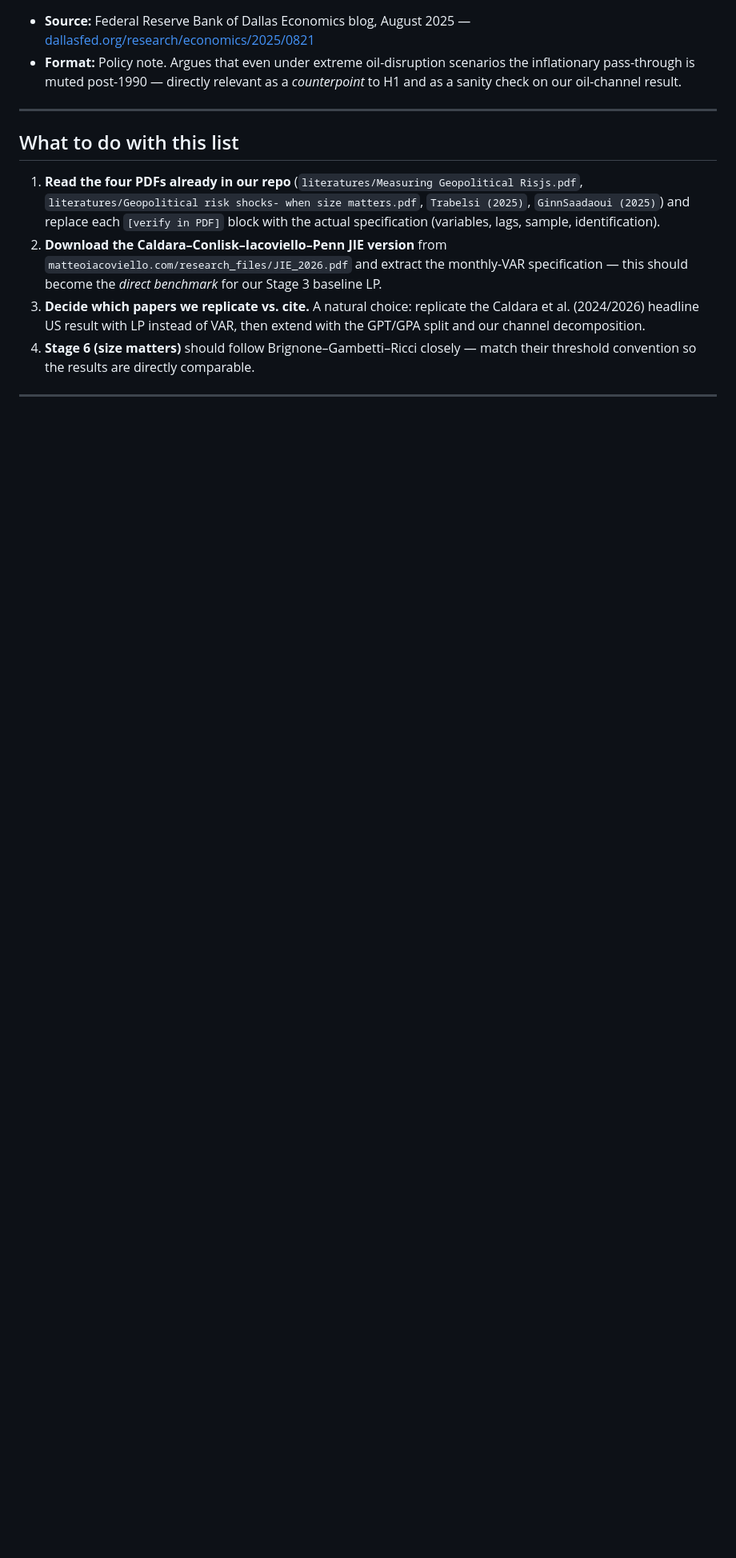
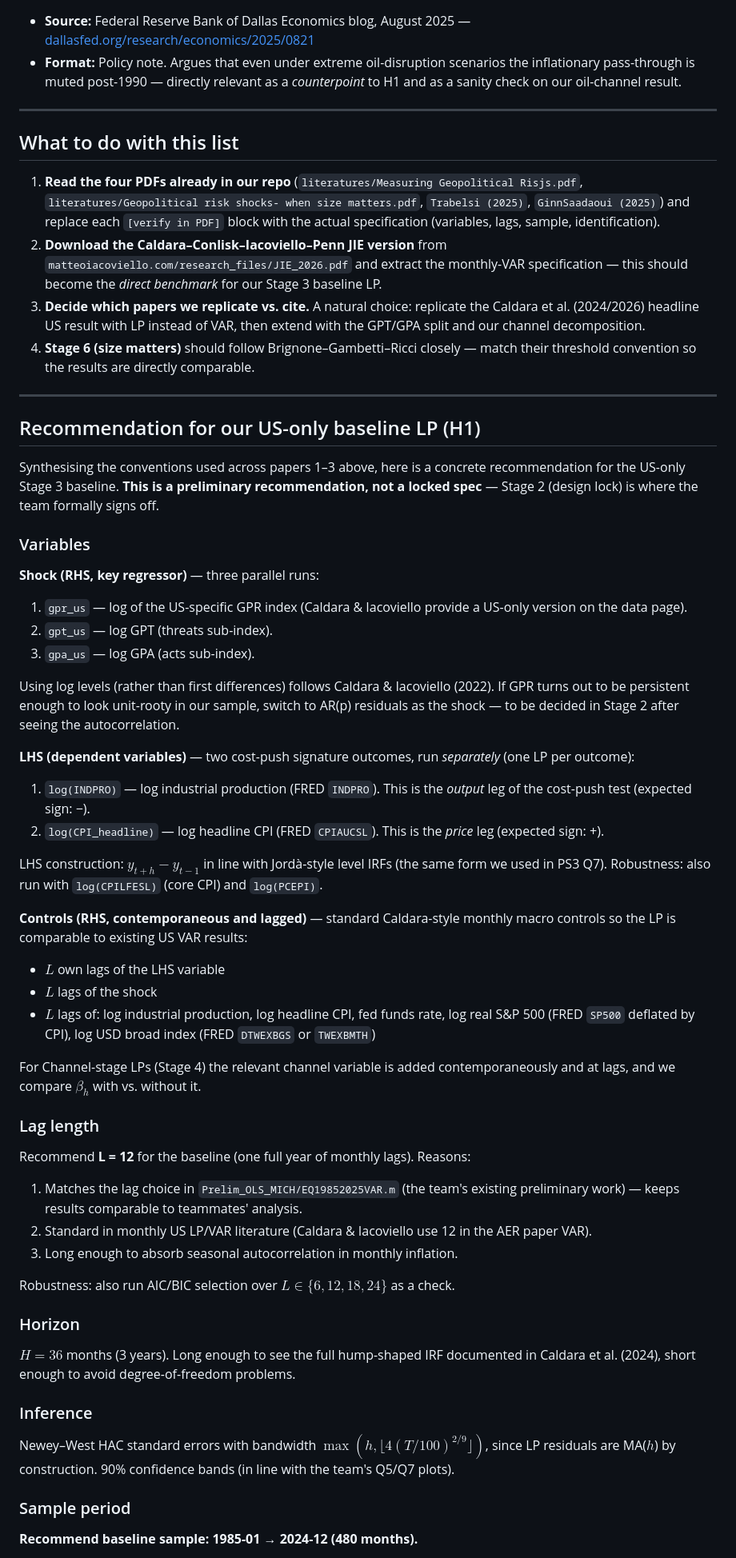
Before and after one commit to Chenfrankiefrancisst/ECON-5345-5123-Joint-Project, a Markdown page: Feedback_Pf.Baek/notes/literature_h1.md, the part around one of its changes. Shown at 80% size. Drawn GitHub-style; blank space fills up the shorter version.

Commit message:
literature_h1.md: add US-only baseline LP recommendation (variables, lags, sample)

```diff
--- a/Feedback_Pf.Baek/notes/literature_h1.md
+++ b/Feedback_Pf.Baek/notes/literature_h1.md
@@ -142,3 +142,50 @@ The first eight papers below directly estimate IRFs of inflation to GPR. Items 9
 
 ---
 
+## Recommendation for our US-only baseline LP (H1)
+
+Synthesising the conventions used across papers 1–3 above, here is a concrete recommendation for the US-only Stage 3 baseline. **This is a preliminary recommendation, not a locked spec** — Stage 2 (design lock) is where the team formally signs off.
+
+### Variables
+
+**Shock (RHS, key regressor)** — three parallel runs:
+1. `gpr_us` — log of the US-specific GPR index (Caldara & Iacoviello provide a US-only version on the data page).
+2. `gpt_us` — log GPT (threats sub-index).
+3. `gpa_us` — log GPA (acts sub-index).
+
+Using log levels (rather than first differences) follows Caldara & Iacoviello (2022). If GPR turns out to be persistent enough to look unit-rooty in our sample, switch to AR(p) residuals as the shock — to be decided in Stage 2 after seeing the autocorrelation.
+
+**LHS (dependent variables)** — two cost-push signature outcomes, run *separately* (one LP per outcome):
+1. `log(INDPRO)` — log industrial production (FRED `INDPRO`). This is the *output* leg of the cost-push test (expected sign: −).
+2. `log(CPI_headline)` — log headline CPI (FRED `CPIAUCSL`). This is the *price* leg (expected sign: +).
+
+LHS construction: $y_{t+h} - y_{t-1}$ in line with Jordà-style level IRFs (the same form we used in PS3 Q7). Robustness: also run with `log(CPILFESL)` (core CPI) and `log(PCEPI)`.
+
+**Controls (RHS, contemporaneous and lagged)** — standard Caldara-style monthly macro controls so the LP is comparable to existing US VAR results:
+- $L$ own lags of the LHS variable
+- $L$ lags of the shock
+- $L$ lags of: log industrial production, log headline CPI, fed funds rate, log real S&P 500 (FRED `SP500` deflated by CPI), log USD broad index (FRED `DTWEXBGS` or `TWEXBMTH`)
+
+For Channel-stage LPs (Stage 4) the relevant channel variable is added contemporaneously and at lags, and we compare $\beta_h$ with vs. without it.
+
+### Lag length
+
+Recommend **L = 12** for the baseline (one full year of monthly lags). Reasons:
+1. Matches the lag choice in `Prelim_OLS_MICH/EQ19852025VAR.m` (the team's existing preliminary work) — keeps results comparable to teammates' analysis.
+2. Standard in monthly US LP/VAR literature (Caldara & Iacoviello use 12 in the AER paper VAR).
+3. Long enough to absorb seasonal autocorrelation in monthly inflation.
+
+Robustness: also run AIC/BIC selection over $L \in \{6, 12, 18, 24\}$ as a check.
+
+### Horizon
+
+$H = 36$ months (3 years). Long enough to see the full hump-shaped IRF documented in Caldara et al. (2024), short enough to avoid degree-of-freedom problems.
+
+### Inference
+
+Newey–West HAC standard errors with bandwidth $\max(h, \lfloor 4(T/100)^{2/9} \rfloor)$, since LP residuals are MA($h$) by construction. 90% confidence bands (in line with the team's Q5/Q7 plots).
+
+### Sample period
+
+**Recommend baseline sample: 1985-01 → 2024-12 (480 months).**
+
```
Also changed, not shown: other parts of Feedback_Pf.Baek/notes/literature_h1.md (+43 -0 lines).
